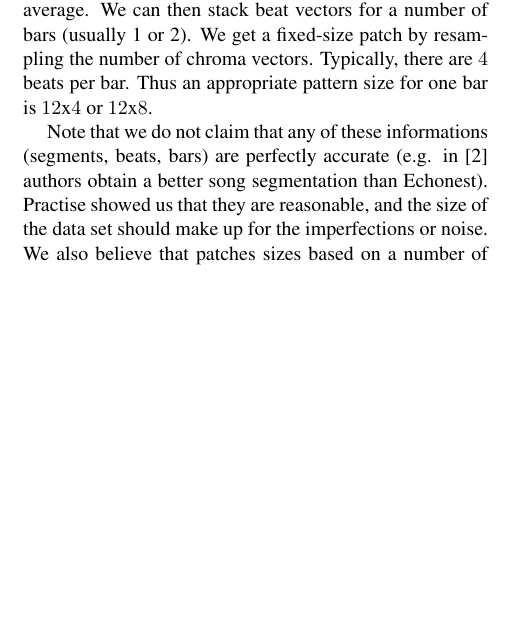
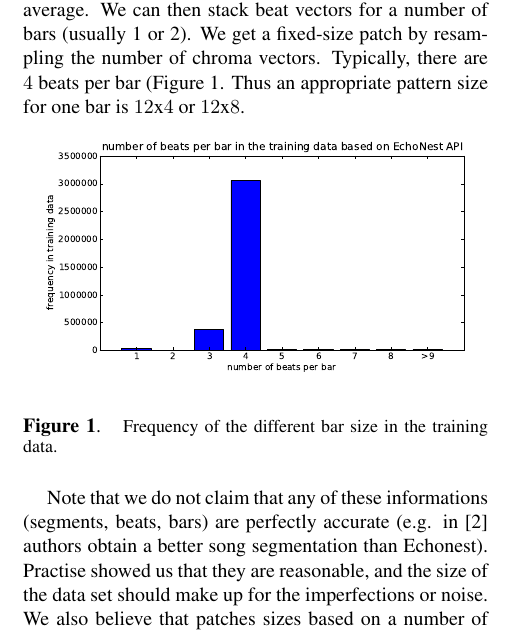
Before and after one commit to tbertinmahieux/BostonHackDay, a LaTeX paper (Paper/Paper.tex): part of one column of page 1 of 6, cut so that both start at the same text, the shorter picture padded with empty space. Compiled offline with pdfLaTeX.

Commit message:
improved by tbm, bar size bar plot added

```diff
--- a/Paper/Paper.tex
+++ b/Paper/Paper.tex
@@ -97,8 +97,19 @@ We transform the chroma vectors per segment into per beat vectors using a
 simple average. We can then stack beat vectors for a number of bars
 (usually 1 or 2).
 We get a fixed-size patch by resampling the number of chroma vectors. Typically,
-there are $4$ beats per bar. Thus an appropriate pattern size for one bar
+there are $4$ beats per bar (Figure \ref{fig:barsize}.
+Thus an appropriate pattern size for one bar
 is $12$x$4$ or $12$x$8$.
+
+\begin{figure}[htb]
+\begin{center}
+\includegraphics[width=.9\columnwidth]{bar_size_freq}
+\end{center}
+\caption{\small{
+Frequency of the different bar size in the training data.
+}}
+\label{fig:barsize}
+\end{figure}
 
 Note that we do not claim that any of these informations (segments, beats, bars)
 are perfectly accurate (e.g. in \cite{Barrington2009a} authors obtain a better
```
Also changed, not shown: Paper/Paper.tex (4 more changed lines).
